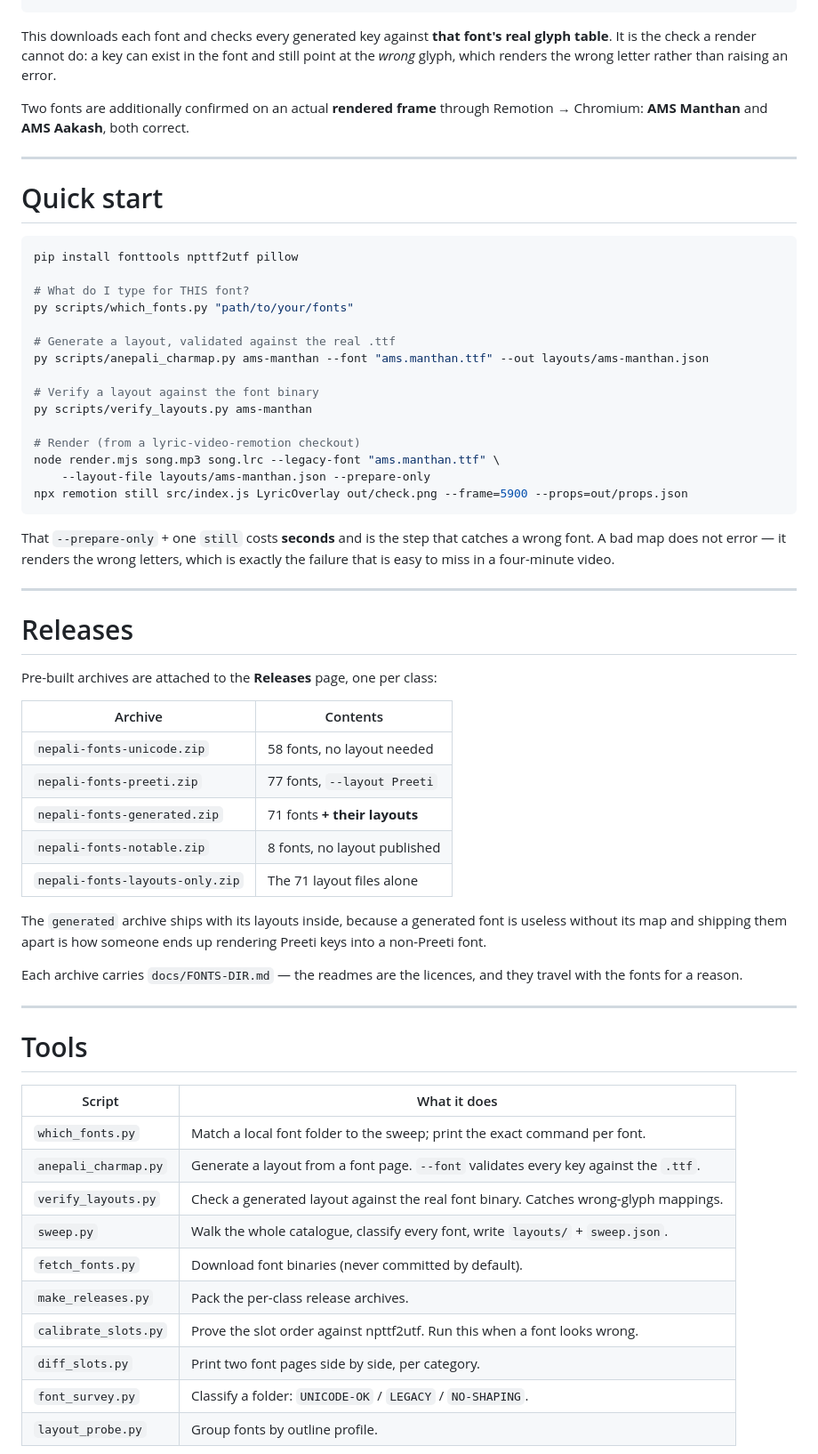
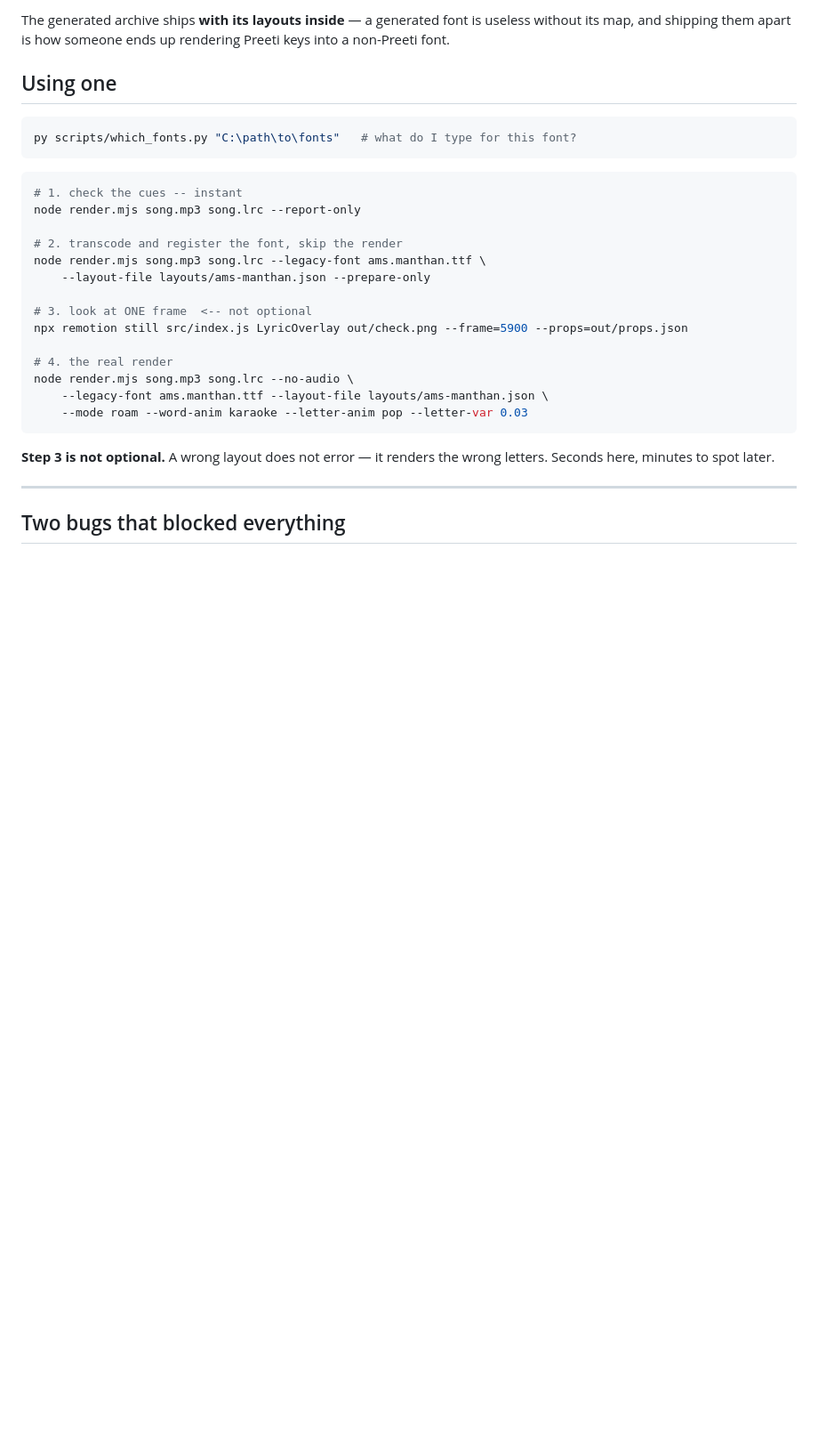
Before and after one commit to mhzsajan/nepali-legacy-fonts, a Markdown page: README.md, the part around one of its changes. Shown at 89% size. Rendered like a GitHub page; blank space fills up the shorter version.

````diff
--- a/README.md
+++ b/README.md
@@ -80,74 +100,34 @@ py scripts/verify_layouts.py --all
+The generated archive ships **with its layouts inside** — a generated font is
+useless without its map, and shipping them apart is how someone ends up
+rendering Preeti keys into a non-Preeti font.
+
+## Using one
+
+```bash
+py scripts/which_fonts.py "C:\path\to\fonts"   # what do I type for this font?
 ```
 
-This downloads each font and checks every generated key against **that font's
-real glyph table**. It is the check a render cannot do: a key can exist in the
-font and still point at the *wrong* glyph, which renders the wrong letter
-rather than raising an error.
+```bash
+# 1. check the cues -- instant
+node render.mjs song.mp3 song.lrc --report-only
 
-Two fonts are additionally confirmed on an actual **rendered frame** through
-Remotion → Chromium: **AMS Manthan** and **AMS Aakash**, both correct.
+# 2. transcode and register the font, skip the render
+node render.mjs song.mp3 song.lrc --legacy-font ams.manthan.ttf \
+    --layout-file layouts/ams-manthan.json --prepare-only
+
+# 3. look at ONE frame  <-- not optional
+npx remotion still src/index.js LyricOverlay out/check.png --frame=5900 --props=out/props.json
+
+# 4. the real render
+node render.mjs song.mp3 song.lrc --no-audio \
+    --legacy-font ams.manthan.ttf --layout-file layouts/ams-manthan.json \
+    --mode roam --word-anim karaoke --letter-anim pop --letter-var 0.03
+```
+
+**Step 3 is not optional.** A wrong layout does not error — it renders the
+wrong letters. Seconds here, minutes to spot later.
 
 ---
 
-# Quick start
+## Two bugs that blocked everything
 
-```bash
-pip install fonttools npttf2utf pillow
-
-# What do I type for THIS font?
-py scripts/which_fonts.py "path/to/your/fonts"
-
-# Generate a layout, validated against the real .ttf
-py scripts/anepali_charmap.py ams-manthan --font "ams.manthan.ttf" --out layouts/ams-manthan.json
-
-# Verify a layout against the font binary
-py scripts/verify_layouts.py ams-manthan
-
-# Render (from a lyric-video-remotion checkout)
-node render.mjs song.mp3 song.lrc --legacy-font "ams.manthan.ttf" \
-    --layout-file layouts/ams-manthan.json --prepare-only
-npx remotion still src/index.js LyricOverlay out/check.png --frame=5900 --props=out/props.json
-```
-
-That `--prepare-only` + one `still` costs **seconds** and is the step that
-catches a wrong font. A bad map does not error — it renders the wrong letters,
-which is exactly the failure that is easy to miss in a four-minute video.
-
----
-
-# Releases
-
-Pre-built archives are attached to the **Releases** page, one per class:
-
-| Archive | Contents |
-|---|---|
-| `nepali-fonts-unicode.zip` | 58 fonts, no layout needed |
-| `nepali-fonts-preeti.zip` | 77 fonts, `--layout Preeti` |
-| `nepali-fonts-generated.zip` | 71 fonts **+ their layouts** |
-| `nepali-fonts-notable.zip` | 8 fonts, no layout published |
-| `nepali-fonts-layouts-only.zip` | The 71 layout files alone |
-
-The `generated` archive ships with its layouts inside, because a generated font
-is useless without its map and shipping them apart is how someone ends up
-rendering Preeti keys into a non-Preeti font.
-
-Each archive carries `docs/FONTS-DIR.md` — the readmes are the licences, and
-they travel with the fonts for a reason.
-
----
-
-# Tools
-
-| Script | What it does |
-|---|---|
-| `which_fonts.py` | Match a local font folder to the sweep; print the exact command per font. |
-| `anepali_charmap.py` | Generate a layout from a font page. `--font` validates every key against the `.ttf`. |
-| `verify_layouts.py` | Check a generated layout against the real font binary. Catches wrong-glyph mappings. |
-| `sweep.py` | Walk the whole catalogue, classify every font, write `layouts/` + `sweep.json`. |
-| `fetch_fonts.py` | Download font binaries (never committed by default). |
-| `make_releases.py` | Pack the per-class release archives. |
-| `calibrate_slots.py` | Prove the slot order against npttf2utf. Run this when a font looks wrong. |
-| `diff_slots.py` | Print two font pages side by side, per category. |
-| `font_survey.py` | Classify a folder: `UNICODE-OK` / `LEGACY` / `NO-SHAPING`. |
-| `layout_probe.py` | Group fonts by outline profile. |
-
````
Also changed, not shown: other parts of README.md (+120 -131 lines), docs/SUMMARY.md (added, +37 -0 lines).
